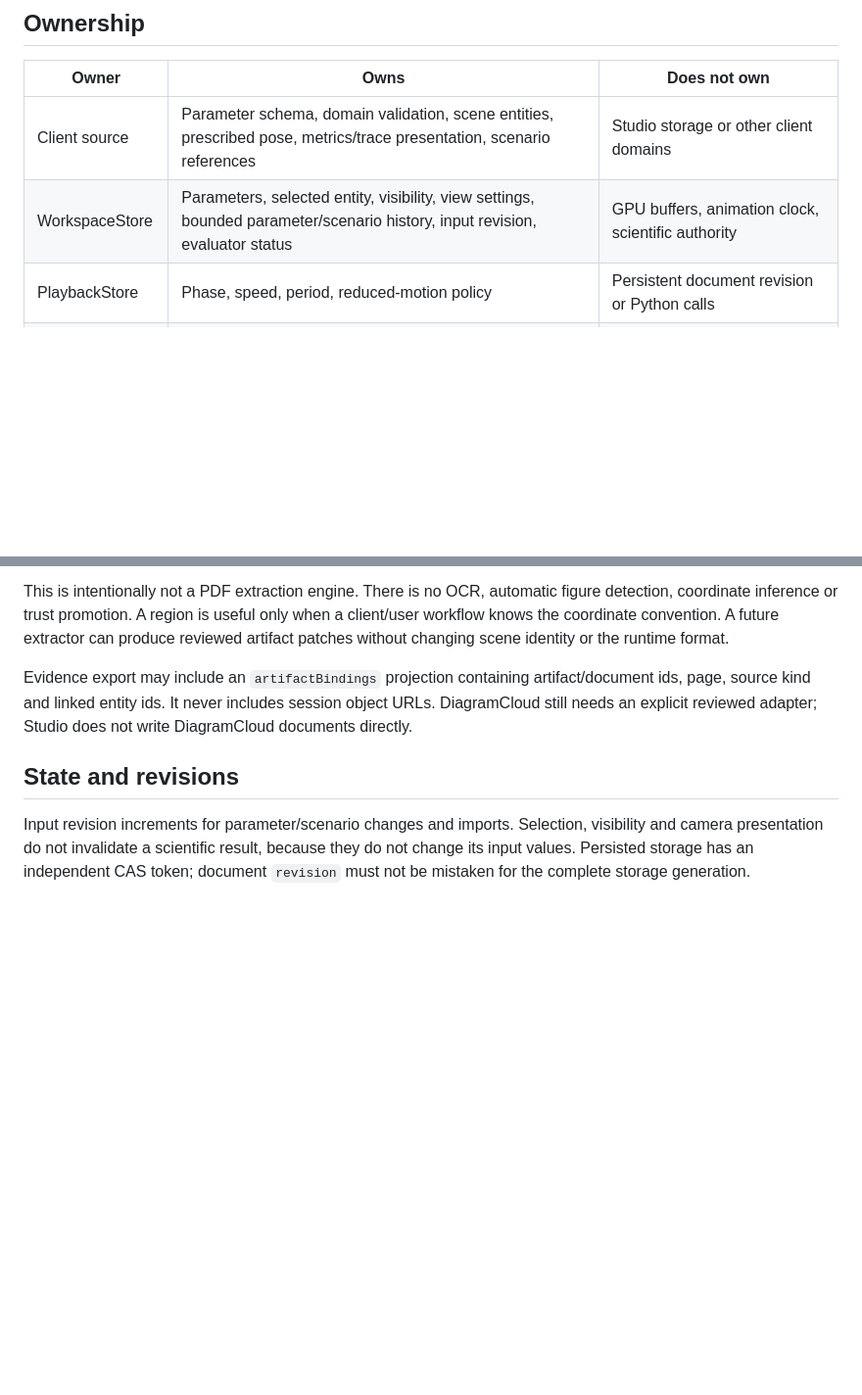
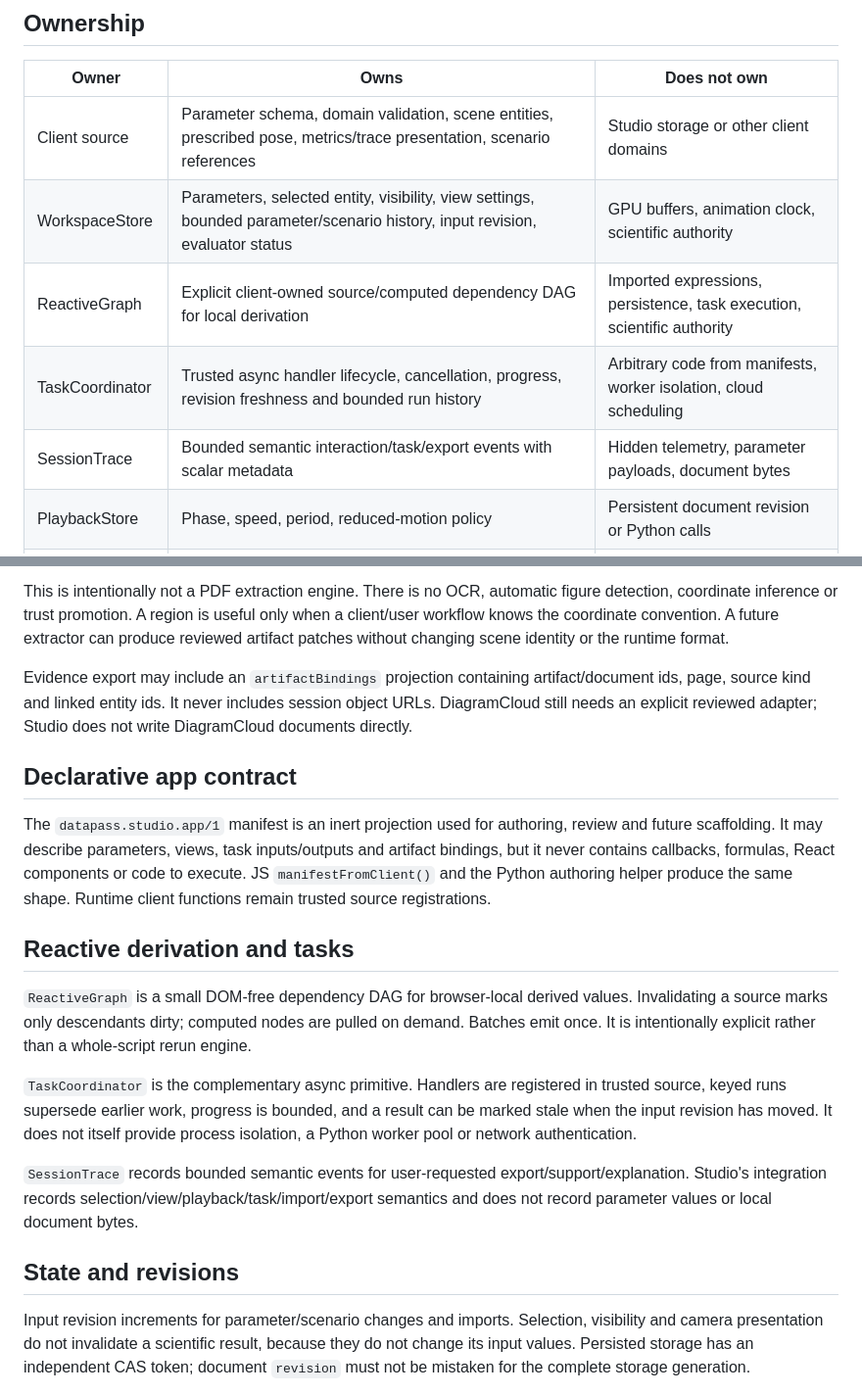
Before and after one commit to julian-passebecq/datapass-studio, a Markdown page: docs/ARCHITECTURE.md, 2 parts joined by grey strips. Shown at 98% size. GitHub-like rendering; blank space fills up the shorter version.

Commit message:
docs(architecture): define reactive, task, trace and manifest ownership

```diff
--- a/docs/ARCHITECTURE.md
+++ b/docs/ARCHITECTURE.md
@@ -10,6 +10,9 @@ Studio 0.1 is a visual-lab framework extracted through working clients, not an a
 |---|---|---|
 | Client source | Parameter schema, domain validation, scene entities, prescribed pose, metrics/trace presentation, scenario references | Studio storage or other client domains |
 | WorkspaceStore | Parameters, selected entity, visibility, view settings, bounded parameter/scenario history, input revision, evaluator status | GPU buffers, animation clock, scientific authority |
+| ReactiveGraph | Explicit client-owned source/computed dependency DAG for local derivation | Imported expressions, persistence, task execution, scientific authority |
+| TaskCoordinator | Trusted async handler lifecycle, cancellation, progress, revision freshness and bounded run history | Arbitrary code from manifests, worker isolation, cloud scheduling |
+| SessionTrace | Bounded semantic interaction/task/export events with scalar metadata | Hidden telemetry, parameter payloads, document bytes |
 | PlaybackStore | Phase, speed, period, reduced-motion policy | Persistent document revision or Python calls |
 | Renderer adapter | Mount/update/destroy, draw resources, picking, viewport camera, capture | Domain computation, durable storage |
 | Python registry | Trusted bounded evaluators, server validation, authoritative calculation results | Arbitrary client code from JSON, untrusted plugin installation |
@@ -27,6 +30,18 @@ The scene contract answers **what is being visualized**. The artifact catalog an
 This is intentionally not a PDF extraction engine. There is no OCR, automatic figure detection, coordinate inference or trust promotion. A region is useful only when a client/user workflow knows the coordinate convention. A future extractor can produce reviewed artifact patches without changing scene identity or the runtime format.
 
 Evidence export may include an `artifactBindings` projection containing artifact/document ids, page, source kind and linked entity ids. It never includes session object URLs. DiagramCloud still needs an explicit reviewed adapter; Studio does not write DiagramCloud documents directly.
+
+## Declarative app contract
+
+The `datapass.studio.app/1` manifest is an inert projection used for authoring, review and future scaffolding. It may describe parameters, views, task inputs/outputs and artifact bindings, but it never contains callbacks, formulas, React components or code to execute. JS `manifestFromClient()` and the Python authoring helper produce the same shape. Runtime client functions remain trusted source registrations.
+
+## Reactive derivation and tasks
+
+`ReactiveGraph` is a small DOM-free dependency DAG for browser-local derived values. Invalidating a source marks only descendants dirty; computed nodes are pulled on demand. Batches emit once. It is intentionally explicit rather than a whole-script rerun engine.
+
+`TaskCoordinator` is the complementary async primitive. Handlers are registered in trusted source, keyed runs supersede earlier work, progress is bounded, and a result can be marked stale when the input revision has moved. It does not itself provide process isolation, a Python worker pool or network authentication.
+
+`SessionTrace` records bounded semantic events for user-requested export/support/explanation. Studio's integration records selection/view/playback/task/import/export semantics and does not record parameter values or local document bytes.
 
 ## State and revisions
 
```
